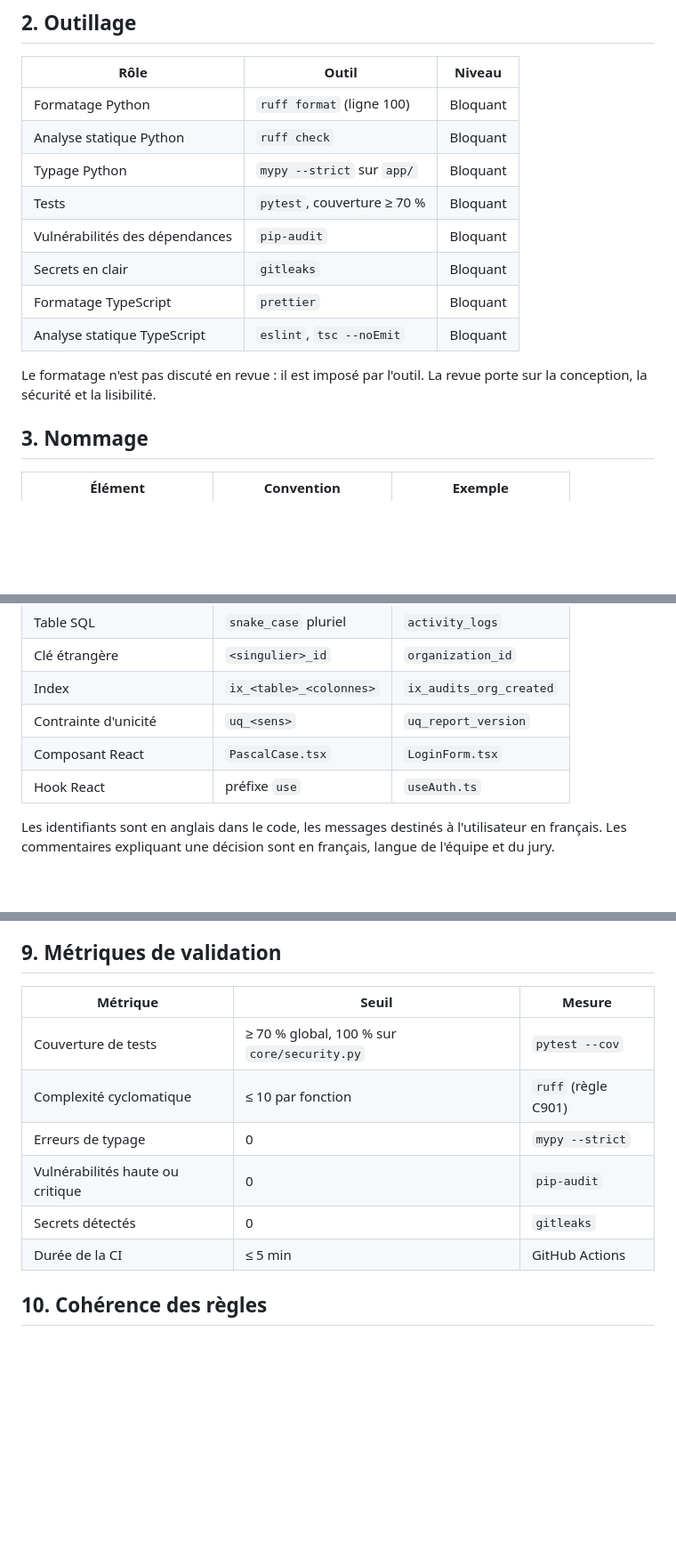
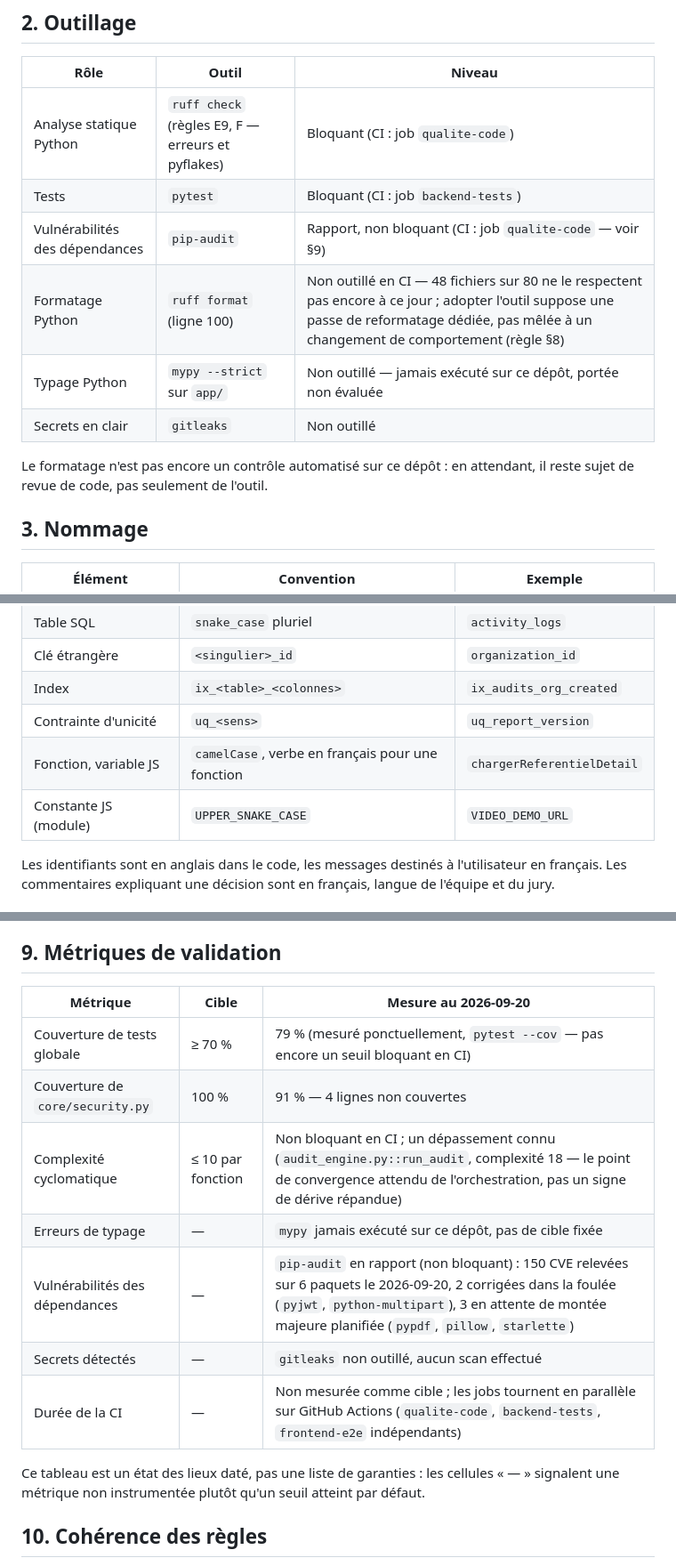
Before and after one commit to ShBd2001/complianceai-studio, a Markdown page: docs/normes-programmation.md, 3 parts joined by grey strips. Shown at 89% size. Drawn GitHub-style; blank space fills up the shorter version.

Commit message:
Corrige docs/normes-programmation.md : portee reelle (pas de TypeScript), outillage et metriques verifies un par un
Meme erreur que l'ancien architecture.md : la portee annoncait un frontend
TypeScript (prettier/eslint/tsc, conventions React) qui n'existe pas. Au-dela
de ce point signale, verifie chaque ligne du tableau d'outillage et des
metriques contre ce qui tourne reellement :

- ruff format, mypy --strict, gitleaks : jamais executes sur ce depot,
  reclasses "non outille" plutot que "Bloquant" (48/80 fichiers echoueraient
  a ruff format ; mypy n'a jamais ete lance).
- Couverture mesuree ponctuellement : 79% global (au-dessus du seuil de 70%
  annonce, mais pas encore un seuil CI), 91% sur core/security.py (pas 100%
  comme annonce).
- Complexite cyclomatique : un dépassement connu (audit_engine.py::run_audit,
  18 contre seuil 10) plutot qu'affirmer 0 sans jamais avoir mesure.
- Table de nommage JS ajoutee (camelCase, verbes francais) a la place des
  conventions React inexistantes.

Co-Authored-By: Claude Sonnet 5 <noreply@anthropic.com>

```diff
--- a/docs/normes-programmation.md
+++ b/docs/normes-programmation.md
@@ -23,17 +23,15 @@ Trois niveaux d'exigence :
 
 | Rôle | Outil | Niveau |
 |---|---|---|
-| Formatage Python | `ruff format` (ligne 100) | Bloquant |
-| Analyse statique Python | `ruff check` | Bloquant |
-| Typage Python | `mypy --strict` sur `app/` | Bloquant |
-| Tests | `pytest`, couverture ≥ 70 % | Bloquant |
-| Vulnérabilités des dépendances | `pip-audit` | Bloquant |
-| Secrets en clair | `gitleaks` | Bloquant |
-| Formatage TypeScript | `prettier` | Bloquant |
-| Analyse statique TypeScript | `eslint`, `tsc --noEmit` | Bloquant |
+| Analyse statique Python | `ruff check` (règles E9, F — erreurs et pyflakes) | Bloquant (CI : job `qualite-code`) |
+| Tests | `pytest` | Bloquant (CI : job `backend-tests`) |
+| Vulnérabilités des dépendances | `pip-audit` | Rapport, non bloquant (CI : job `qualite-code` — voir §9) |
+| Formatage Python | `ruff format` (ligne 100) | Non outillé en CI — 48 fichiers sur 80 ne le respectent pas encore à ce jour ; adopter l'outil suppose une passe de reformatage dédiée, pas mêlée à un changement de comportement (règle §8) |
+| Typage Python | `mypy --strict` sur `app/` | Non outillé — jamais exécuté sur ce dépôt, portée non évaluée |
+| Secrets en clair | `gitleaks` | Non outillé |
 
-Le formatage n'est pas discuté en revue : il est imposé par l'outil. La revue
-porte sur la conception, la sécurité et la lisibilité.
+Le formatage n'est pas encore un contrôle automatisé sur ce dépôt : en
+attendant, il reste sujet de revue de code, pas seulement de l'outil.
 
 ## 3. Nommage
 
@@ -48,8 +46,8 @@ porte sur la conception, la sécurité et la lisibilité.
 | Clé étrangère | `<singulier>_id` | `organization_id` |
 | Index | `ix_<table>_<colonnes>` | `ix_audits_org_created` |
 | Contrainte d'unicité | `uq_<sens>` | `uq_report_version` |
-| Composant React | `PascalCase.tsx` | `LoginForm.tsx` |
-| Hook React | préfixe `use` | `useAuth.ts` |
+| Fonction, variable JS | `camelCase`, verbe en français pour une fonction | `chargerReferentielDetail` |
+| Constante JS (module) | `UPPER_SNAKE_CASE` | `VIDEO_DEMO_URL` |
 
 Les identifiants sont en anglais dans le code, les messages destinés à
 l'utilisateur en français. Les commentaires expliquant une décision sont en
@@ -161,14 +159,19 @@ pas de la même manière.
 
 ## 9. Métriques de validation
 
-| Métrique | Seuil | Mesure |
+| Métrique | Cible | Mesure au 2026-09-20 |
 |---|---|---|
-| Couverture de tests | ≥ 70 % global, 100 % sur `core/security.py` | `pytest --cov` |
-| Complexité cyclomatique | ≤ 10 par fonction | `ruff` (règle C901) |
-| Erreurs de typage | 0 | `mypy --strict` |
-| Vulnérabilités haute ou critique | 0 | `pip-audit` |
-| Secrets détectés | 0 | `gitleaks` |
-| Durée de la CI | ≤ 5 min | GitHub Actions |
+| Couverture de tests globale | ≥ 70 % | 79 % (mesuré ponctuellement, `pytest --cov` — pas encore un seuil bloquant en CI) |
+| Couverture de `core/security.py` | 100 % | 91 % — 4 lignes non couvertes |
+| Complexité cyclomatique | ≤ 10 par fonction | Non bloquant en CI ; un dépassement connu (`audit_engine.py::run_audit`, complexité 18 — le point de convergence attendu de l'orchestration, pas un signe de dérive répandue) |
+| Erreurs de typage | — | `mypy` jamais exécuté sur ce dépôt, pas de cible fixée |
+| Vulnérabilités des dépendances | — | `pip-audit` en rapport (non bloquant) : 150 CVE relevées sur 6 paquets le 2026-09-20, 2 corrigées dans la foulée (`pyjwt`, `python-multipart`), 3 en attente de montée majeure planifiée (`pypdf`, `pillow`, `starlette`) |
+| Secrets détectés | — | `gitleaks` non outillé, aucun scan effectué |
+| Durée de la CI | — | Non mesurée comme cible ; les jobs tournent en parallèle sur GitHub Actions (`qualite-code`, `backend-tests`, `frontend-e2e` indépendants) |
+
+Ce tableau est un état des lieux daté, pas une liste de garanties : les
+cellules « — » signalent une métrique non instrumentée plutôt qu'un seuil
+atteint par défaut.
 
 ## 10. Cohérence des règles
 
```
Also changed, not shown: other parts of docs/normes-programmation.md (+1 -1 lines).
